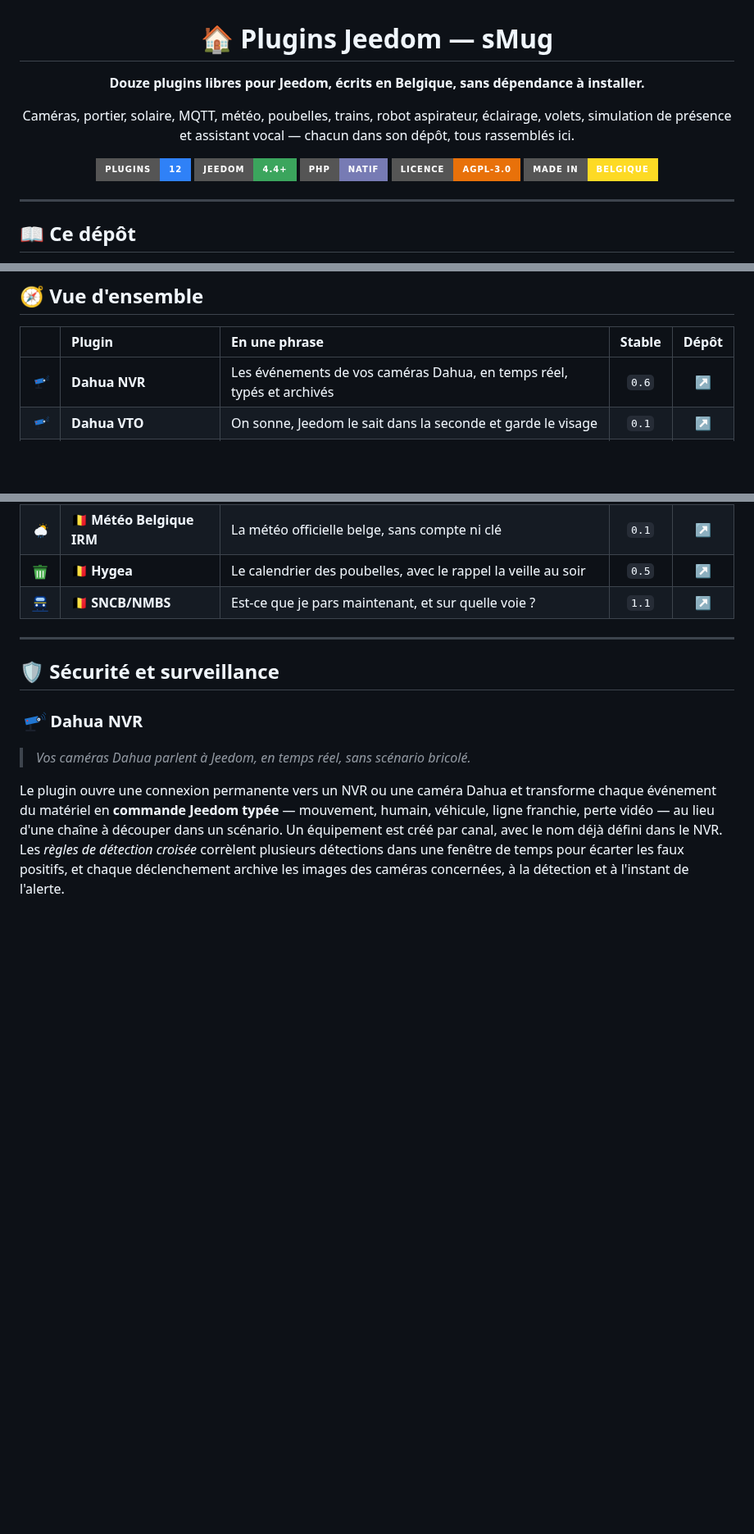
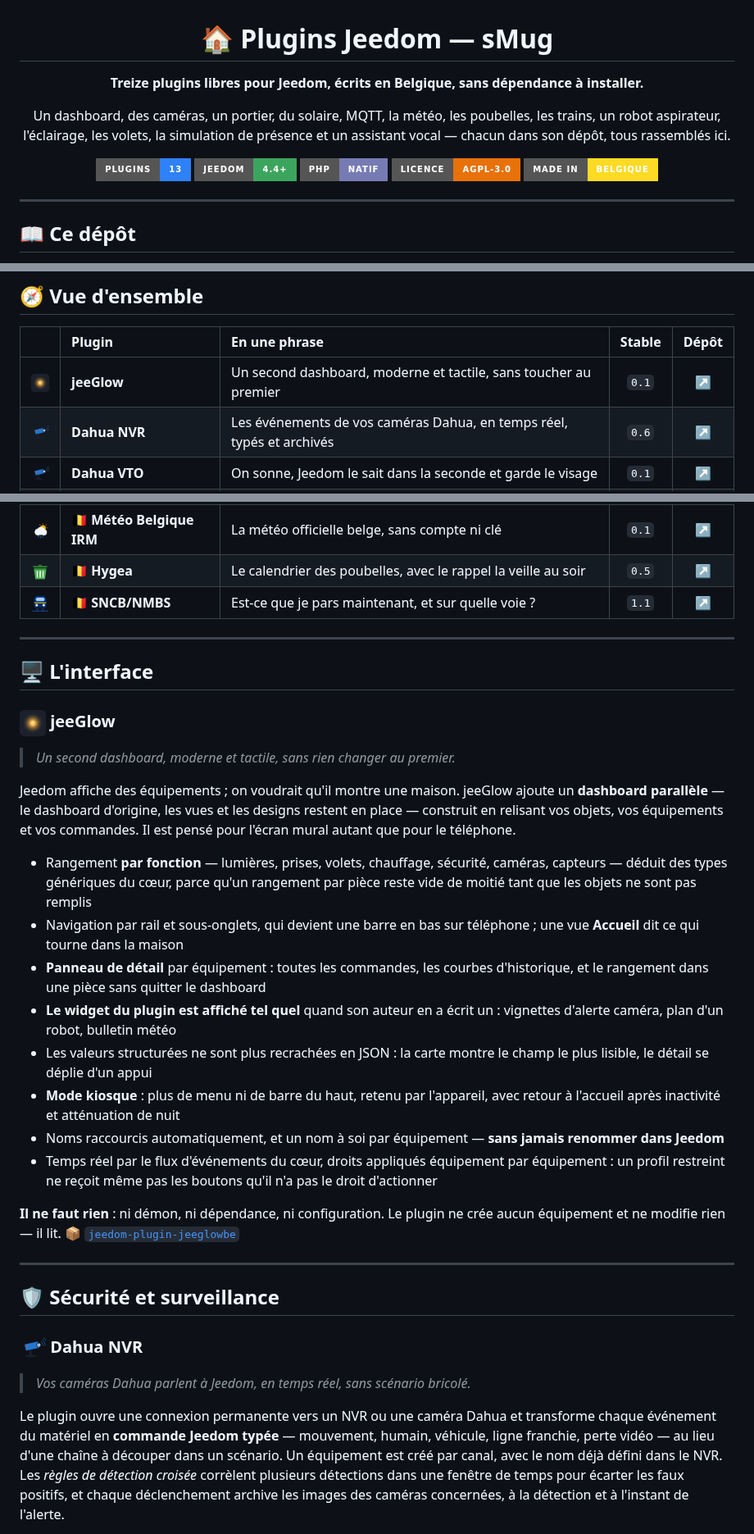
Before and after one commit to replicatorbe/jeedom-plugins, a Markdown page: README.md, 3 parts joined by grey strips. Shown at 82% size. Rendered like a GitHub page; pictures changed too: assets/icons/jeeglowbe.png (added); badges without logos; blank space fills up the shorter version.

Commit message:
Ajouter jeeGlow, le dashboard
Treizième plugin, et le premier qui ne pilote rien : il regarde. Il a donc sa
propre section, « L'interface », placée avant les autres — c'est la page qu'on
ouvre tous les jours, et le seul du lot dont on voit l'effet sans rien
configurer.

Le compte, la phrase d'accroche et le socle commun suivent, le tableau
d'ensemble le porte en tête, et son icône rejoint les douze autres.

```diff
--- a/README.md
+++ b/README.md
@@ -2,14 +2,13 @@
 
 # 🏠 Plugins Jeedom — sMug
 
-**Douze plugins libres pour Jeedom, écrits en Belgique, sans dépendance à installer.**
+**Treize plugins libres pour Jeedom, écrits en Belgique, sans dépendance à installer.**
 
-Caméras, portier, solaire, MQTT, météo, poubelles, trains, robot aspirateur,
-éclairage, volets, simulation de présence et assistant vocal — chacun dans son
-dépôt,
-tous rassemblés ici.
+Un dashboard, des caméras, un portier, du solaire, MQTT, la météo, les poubelles,
+les trains, un robot aspirateur, l'éclairage, les volets, la simulation de
+présence et un assistant vocal — chacun dans son dépôt, tous rassemblés ici.
 
-[![Plugins](https://img.shields.io/badge/plugins-12-2f81f7?style=for-the-badge)](#-vue-densemble)
+[![Plugins](https://img.shields.io/badge/plugins-13-2f81f7?style=for-the-badge)](#-vue-densemble)
 [![Jeedom](https://img.shields.io/badge/Jeedom-4.4%2B-3ba55d?style=for-the-badge)](https://jeedom.com)
 [![PHP](https://img.shields.io/badge/PHP-natif-777bb4?style=for-the-badge&logo=php&logoColor=white)](#-un-socle-commun)
 [![Licence](https://img.shields.io/badge/licence-AGPL--3.0-e8710a?style=for-the-badge)](LICENSE)
@@ -42,6 +41,7 @@ plugins existants, quand ils ne sont pas simplement absents.
 
 | | Plugin | En une phrase | Stable | Dépôt |
 |:---:|:---|:---|:---:|:---:|
+| <img src="assets/icons/jeeglowbe.png" width="28"> | **jeeGlow** | Un second dashboard, moderne et tactile, sans toucher au premier | `0.1` | [↗](https://github.com/replicatorbe/jeedom-plugin-jeeglowbe) |
 | <img src="assets/icons/dahua.png" width="28"> | **Dahua NVR** | Les événements de vos caméras Dahua, en temps réel, typés et archivés | `0.6` | [↗](https://github.com/replicatorbe/jeedom-plugin-dahua) |
 | <img src="assets/icons/dahuavtobe.png" width="28"> | **Dahua VTO** | On sonne, Jeedom le sait dans la seconde et garde le visage | `0.1` | [↗](https://github.com/replicatorbe/jeedom-plugin-dahuavtobe) |
 | <img src="assets/icons/simulationpresenceintelligentbe.png" width="28"> | **Simulation de présence** | La maison rejoue vos vraies soirées pendant que vous êtes ailleurs | `1.0` | [↗](https://github.com/replicatorbe/jeedom-plugin-simulationpresenceintelligentbe) |
@@ -54,6 +54,32 @@ plugins existants, quand ils ne sont pas simplement absents.
 | <img src="assets/icons/meteobelgiqueirm.png" width="28"> | 🇧🇪 **Météo Belgique IRM** | La météo officielle belge, sans compte ni clé | `0.1` | [↗](https://github.com/replicatorbe/jeedom-plugin-meteobelgiqueirm) |
 | <img src="assets/icons/hygeabe.png" width="28"> | 🇧🇪 **Hygea** | Le calendrier des poubelles, avec le rappel la veille au soir | `0.5` | [↗](https://github.com/replicatorbe/jeedom-plugin-hygeabe) |
 | <img src="assets/icons/sncbnmbs.png" width="28"> | 🇧🇪 **SNCB/NMBS** | Est-ce que je pars maintenant, et sur quelle voie ? | `1.1` | [↗](https://github.com/replicatorbe/jeedom-plugin-sncbnmbs) |
+
+---
+
+## 🖥️ L'interface
+
+### <img src="assets/icons/jeeglowbe.png" width="32" align="top"> jeeGlow
+
+> *Un second dashboard, moderne et tactile, sans rien changer au premier.*
+
+Jeedom affiche des équipements ; on voudrait qu'il montre une maison. jeeGlow
+ajoute un **dashboard parallèle** — le dashboard d'origine, les vues et les
+designs restent en place — construit en relisant vos objets, vos équipements et
+vos commandes. Il est pensé pour l'écran mural autant que pour le téléphone.
+
+- Rangement **par fonction** — lumières, prises, volets, chauffage, sécurité, caméras, capteurs — déduit des types génériques du cœur, parce qu'un rangement par pièce reste vide de moitié tant que les objets ne sont pas remplis
+- Navigation par rail et sous-onglets, qui devient une barre en bas sur téléphone ; une vue **Accueil** dit ce qui tourne dans la maison
+- **Panneau de détail** par équipement : toutes les commandes, les courbes d'historique, et le rangement dans une pièce sans quitter le dashboard
+- **Le widget du plugin est affiché tel quel** quand son auteur en a écrit un : vignettes d'alerte caméra, plan d'un robot, bulletin météo
+- Les valeurs structurées ne sont plus recrachées en JSON : la carte montre le champ le plus lisible, le détail se déplie d'un appui
+- **Mode kiosque** : plus de menu ni de barre du haut, retenu par l'appareil, avec retour à l'accueil après inactivité et atténuation de nuit
+- Noms raccourcis automatiquement, et un nom à soi par équipement — **sans jamais renommer dans Jeedom**
+- Temps réel par le flux d'événements du cœur, droits appliqués équipement par équipement : un profil restreint ne reçoit même pas les boutons qu'il n'a pas le droit d'actionner
+
+**Il ne faut rien** : ni démon, ni dépendance, ni configuration. Le plugin ne
+crée aucun équipement et ne modifie rien — il lit.
+📦 [`jeedom-plugin-jeeglowbe`](https://github.com/replicatorbe/jeedom-plugin-jeeglowbe)
 
 ---
 
```
Also changed, not shown: other parts of README.md (+1 -1 lines).
